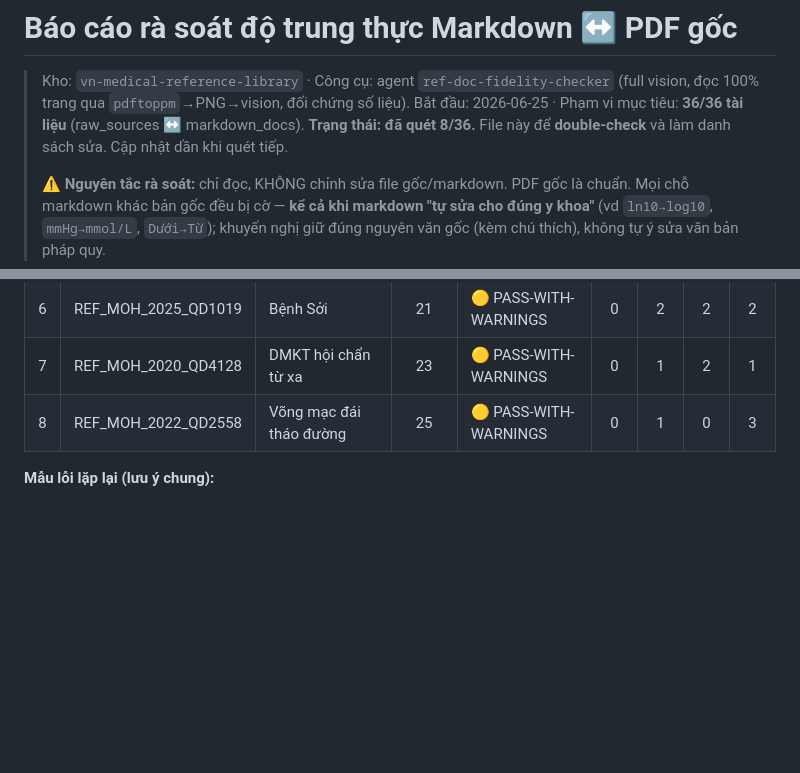
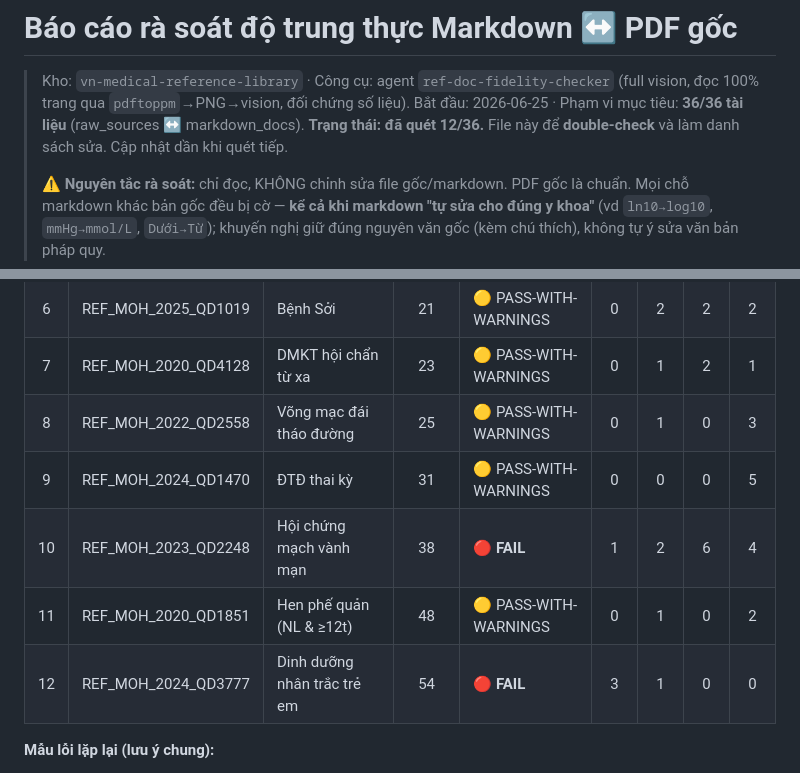
Before and after one commit to MedPassVN/vn-medical-reference-library, a Markdown page: FIDELITY_REVIEW.md, 2 parts joined by grey strips. Drawn GitHub-style; blank space fills up the shorter version.

```diff
--- a/FIDELITY_REVIEW.md
+++ b/FIDELITY_REVIEW.md
@@ -2,7 +2,7 @@
 
 > Kho: `vn-medical-reference-library` · Công cụ: agent `ref-doc-fidelity-checker` (full vision, đọc 100% trang qua `pdftoppm`→PNG→vision, đối chứng số liệu).
 > Bắt đầu: 2026-06-25 · Phạm vi mục tiêu: **36/36 tài liệu** (raw_sources ↔ markdown_docs).
-> **Trạng thái: đã quét 8/36.** File này để **double-check** và làm danh sách sửa. Cập nhật dần khi quét tiếp.
+> **Trạng thái: đã quét 12/36.** File này để **double-check** và làm danh sách sửa. Cập nhật dần khi quét tiếp.
 >
 > ⚠️ **Nguyên tắc rà soát:** chỉ đọc, KHÔNG chỉnh sửa file gốc/markdown. PDF gốc là chuẩn. Mọi chỗ markdown khác bản gốc đều bị cờ — **kể cả khi markdown "tự sửa cho đúng y khoa"** (vd `ln10→log10`, `mmHg→mmol/L`, `Dưới→Từ`); khuyến nghị giữ đúng nguyên văn gốc (kèm chú thích), không tự ý sửa văn bản pháp quy.
 
@@ -25,6 +25,10 @@
 | 6 | REF_MOH_2025_QD1019 | Bệnh Sởi | 21 | 🟡 PASS-WITH-WARNINGS | 0 | 2 | 2 | 2 |
 | 7 | REF_MOH_2020_QD4128 | DMKT hội chẩn từ xa | 23 | 🟡 PASS-WITH-WARNINGS | 0 | 1 | 2 | 1 |
 | 8 | REF_MOH_2022_QD2558 | Võng mạc đái tháo đường | 25 | 🟡 PASS-WITH-WARNINGS | 0 | 1 | 0 | 3 |
+| 9 | REF_MOH_2024_QD1470 | ĐTĐ thai kỳ | 31 | 🟡 PASS-WITH-WARNINGS | 0 | 0 | 0 | 5 |
+| 10 | REF_MOH_2023_QD2248 | Hội chứng mạch vành mạn | 38 | 🔴 **FAIL** | 1 | 2 | 6 | 4 |
+| 11 | REF_MOH_2020_QD1851 | Hen phế quản (NL & ≥12t) | 48 | 🟡 PASS-WITH-WARNINGS | 0 | 1 | 0 | 2 |
+| 12 | REF_MOH_2024_QD3777 | Dinh dưỡng nhân trắc trẻ em | 54 | 🔴 **FAIL** | 3 | 1 | 0 | 0 |
 
 **Mẫu lỗi lặp lại (lưu ý chung):**
 1. **Header để trống số/ngày quyết định** (`Số: /QĐ-BYT`, `ngày tháng năm`) — gặp ở nhiều file (1575, 2558, 1840…).
```
Also changed, not shown: other parts of FIDELITY_REVIEW.md (+29 -2 lines).
